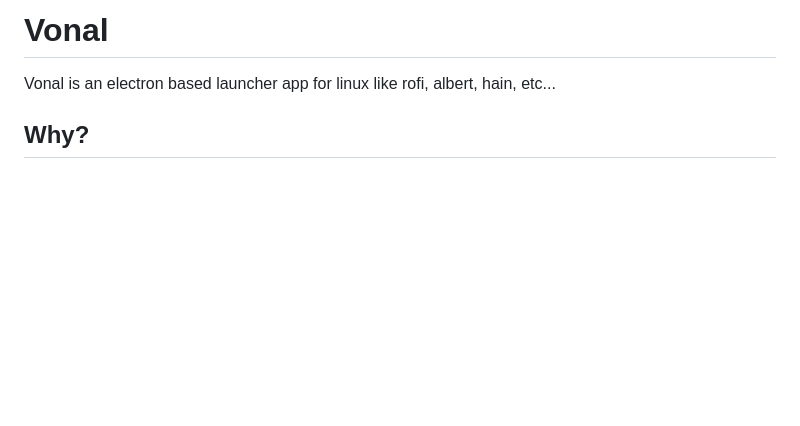
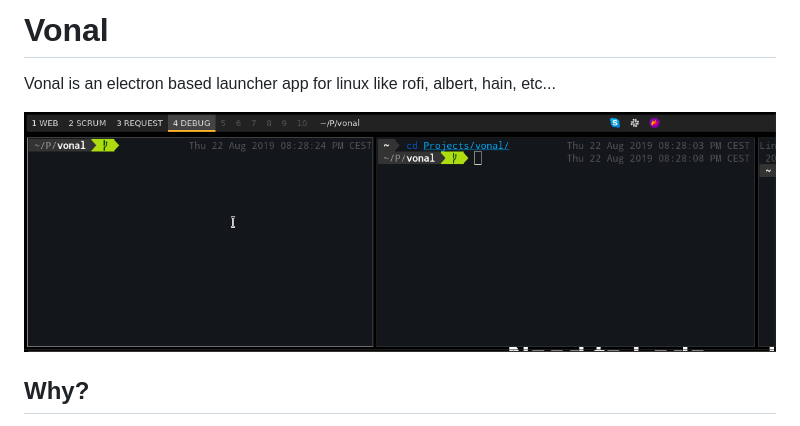
Before and after one commit to vonal-project/vonal, a Markdown page: README.md, the part around the change. Rendered like a GitHub page; pictures changed too: example.gif (added); blank space fills up the shorter version.

Commit message:
fixed instructions

```diff
--- a/README.md
+++ b/README.md
@@ -1,6 +1,8 @@
 # Vonal
 
 Vonal is an electron based launcher app for linux like rofi, albert, hain, etc...
+
+![Vonal](example.gif)
 
 ## Why?
 
```
